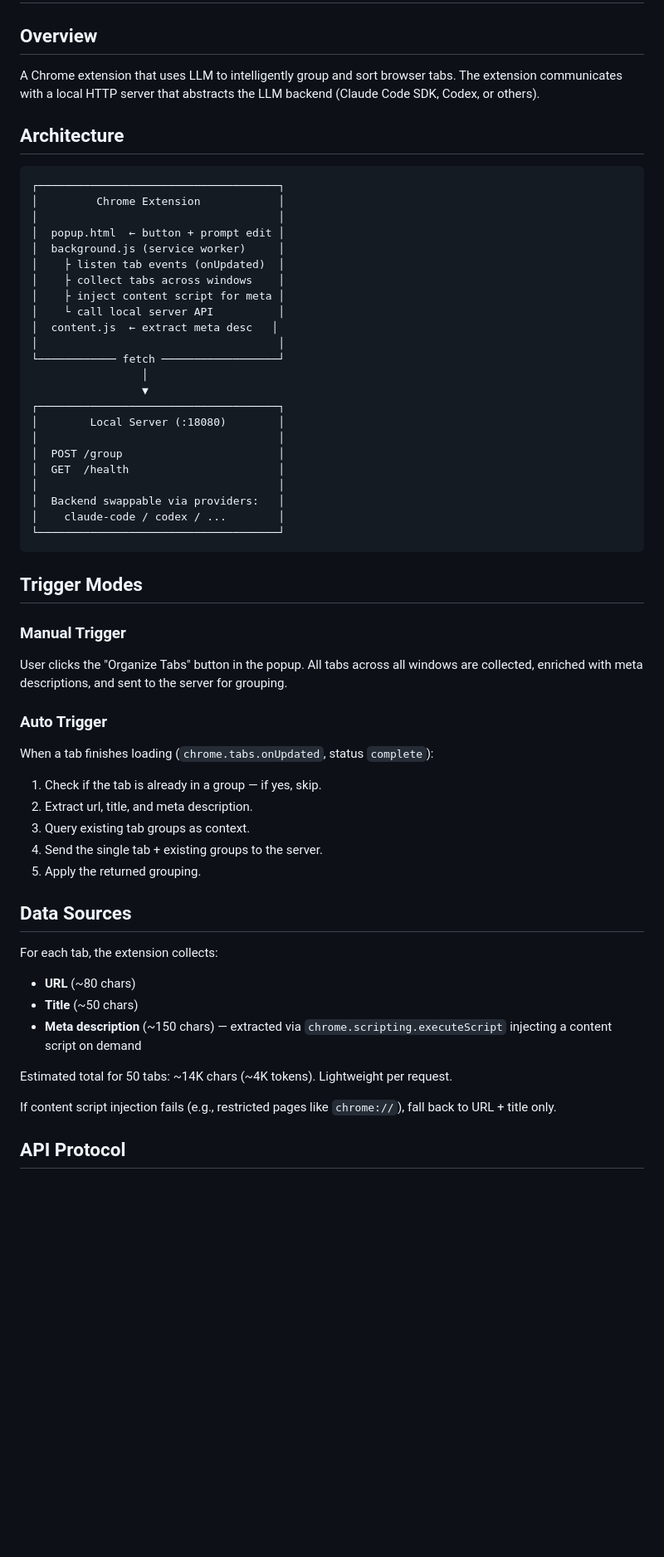
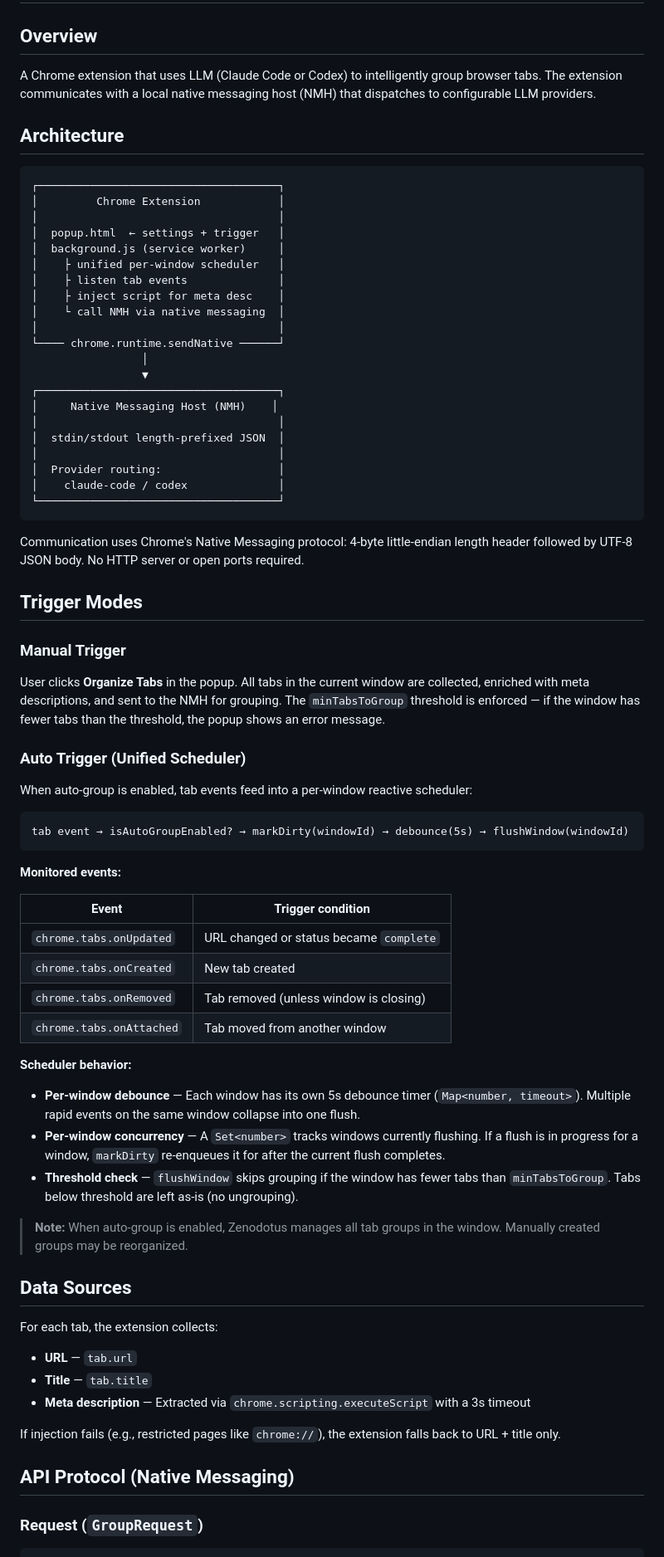
Before and after one commit to iosmanthus/zenodotus, a Markdown page: docs/specs/2026-03-31-tab-grouping-design.md, the part around one of its changes. Shown at 83% size. GitHub-like rendering; blank space fills up the shorter version.

````diff
--- a/docs/specs/2026-03-31-tab-grouping-design.md
+++ b/docs/specs/2026-03-31-tab-grouping-design.md
@@ -2,7 +2,7 @@
 
 ## Overview
 
-A Chrome extension that uses LLM to intelligently group and sort browser tabs. The extension communicates with a local HTTP server that abstracts the LLM backend (Claude Code SDK, Codex, or others).
+A Chrome extension that uses LLM (Claude Code or Codex) to intelligently group browser tabs. The extension communicates with a local native messaging host (NMH) that dispatches to configurable LLM providers.
 
 ## Architecture
 
@@ -10,55 +10,70 @@ A Chrome extension that uses LLM to intelligently group and sort browser tabs. T
 ┌─────────────────────────────────────┐
 │         Chrome Extension            │
 │                                     │
-│  popup.html  ← button + prompt edit │
+│  popup.html  ← settings + trigger   │
 │  background.js (service worker)     │
-│    ├ listen tab events (onUpdated)  │
-│    ├ collect tabs across windows    │
-│    ├ inject content script for meta │
-│    └ call local server API          │
-│  content.js  ← extract meta desc   │
+│    ├ unified per-window scheduler   │
+│    ├ listen tab events              │
+│    ├ inject script for meta desc    │
+│    └ call NMH via native messaging  │
 │                                     │
-└──────────── fetch ──────────────────┘
+└──── chrome.runtime.sendNative ──────┘
                  │
                  ▼
 ┌─────────────────────────────────────┐
-│        Local Server (:18080)        │
+│     Native Messaging Host (NMH)    │
 │                                     │
-│  POST /group                        │
-│  GET  /health                       │
+│  stdin/stdout length-prefixed JSON  │
 │                                     │
-│  Backend swappable via providers:   │
-│    claude-code / codex / ...        │
+│  Provider routing:                  │
+│    claude-code / codex              │
 └─────────────────────────────────────┘
 ```
+
+Communication uses Chrome's Native Messaging protocol: 4-byte little-endian length header followed by UTF-8 JSON body. No HTTP server or open ports required.
 
 ## Trigger Modes
 
 ### Manual Trigger
 
-User clicks the "Organize Tabs" button in the popup. All tabs across all windows are collected, enriched with meta descriptions, and sent to the server for grouping.
+User clicks **Organize Tabs** in the popup. All tabs in the current window are collected, enriched with meta descriptions, and sent to the NMH for grouping. The `minTabsToGroup` threshold is enforced — if the window has fewer tabs than the threshold, the popup shows an error message.
 
-### Auto Trigger
+### Auto Trigger (Unified Scheduler)
 
-When a tab finishes loading (`chrome.tabs.onUpdated`, status `complete`):
+When auto-group is enabled, tab events feed into a per-window reactive scheduler:
 
-1. Check if the tab is already in a group — if yes, skip.
-2. Extract url, title, and meta description.
-3. Query existing tab groups as context.
-4. Send the single tab + existing groups to the server.
-5. Apply the returned grouping.
+```
+tab event → isAutoGroupEnabled? → markDirty(windowId) → debounce(5s) → flushWindow(windowId)
+```
+
+**Monitored events:**
+
+| Event | Trigger condition |
+|-------|-------------------|
+| `chrome.tabs.onUpdated` | URL changed or status became `complete` |
+| `chrome.tabs.onCreated` | New tab created |
+| `chrome.tabs.onRemoved` | Tab removed (unless window is closing) |
+| `chrome.tabs.onAttached` | Tab moved from another window |
+
+**Scheduler behavior:**
+
+- **Per-window debounce** — Each window has its own 5s debounce timer (`Map<number, timeout>`). Multiple rapid events on the same window collapse into one flush.
+- **Per-window concurrency** — A `Set<number>` tracks windows currently flushing. If a flush is in progress for a window, `markDirty` re-enqueues it for after the current flush completes.
+- **Threshold check** — `flushWindow` skips grouping if the window has fewer tabs than `minTabsToGroup`. Tabs below threshold are left as-is (no ungrouping).
+
+> **Note:** When auto-group is enabled, Zenodotus manages all tab groups in the window. Manually created groups may be reorganized.
 
 ## Data Sources
 
 For each tab, the extension collects:
 
-- **URL** (~80 chars)
-- **Title** (~50 chars)
-- **Meta description** (~150 chars) — extracted via `chrome.scripting.executeScript` injecting a content script on demand
+- **URL** — `tab.url`
+- **Title** — `tab.title`
+- **Meta description** — Extracted via `chrome.scripting.executeScript` with a 3s timeout
 
-Estimated total for 50 tabs: ~14K chars (~4K tokens). Lightweight per request.
+If injection fails (e.g., restricted pages like `chrome://`), the extension falls back to URL + title only.
 
-If content script injection fails (e.g., restricted pages like `chrome://`), fall back to URL + title only.
+## API Protocol (Native Messaging)
 
-## API Protocol
+### Request (`GroupRequest`)
 
````
Also changed, not shown: other parts of docs/specs/2026-03-31-tab-grouping-design.md (+86 -79 lines).
